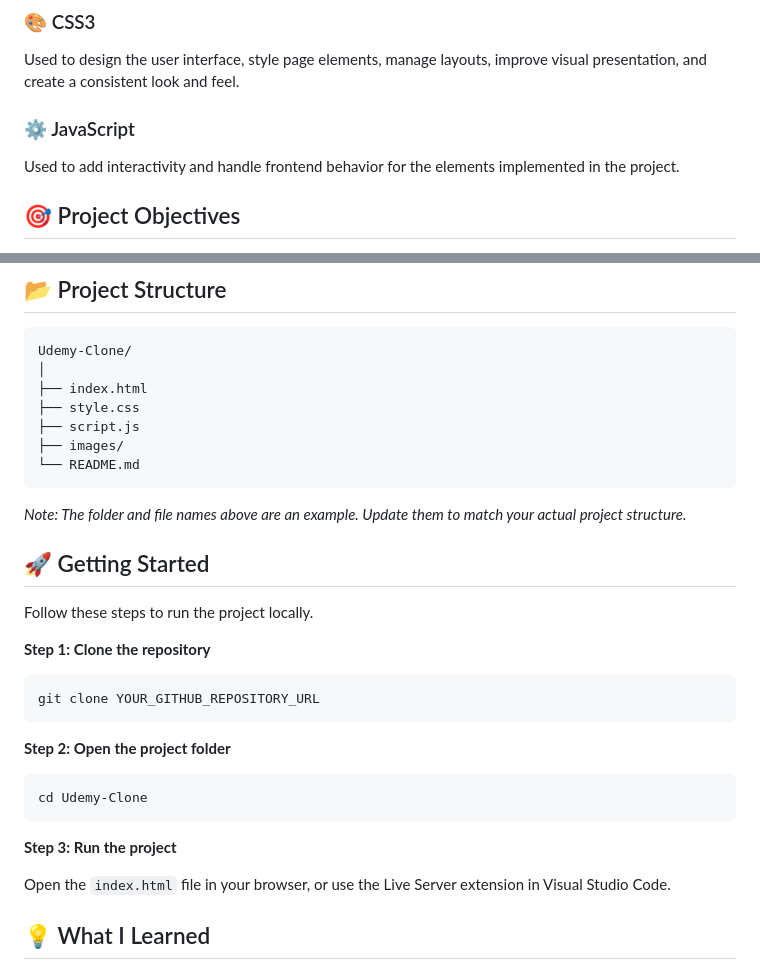
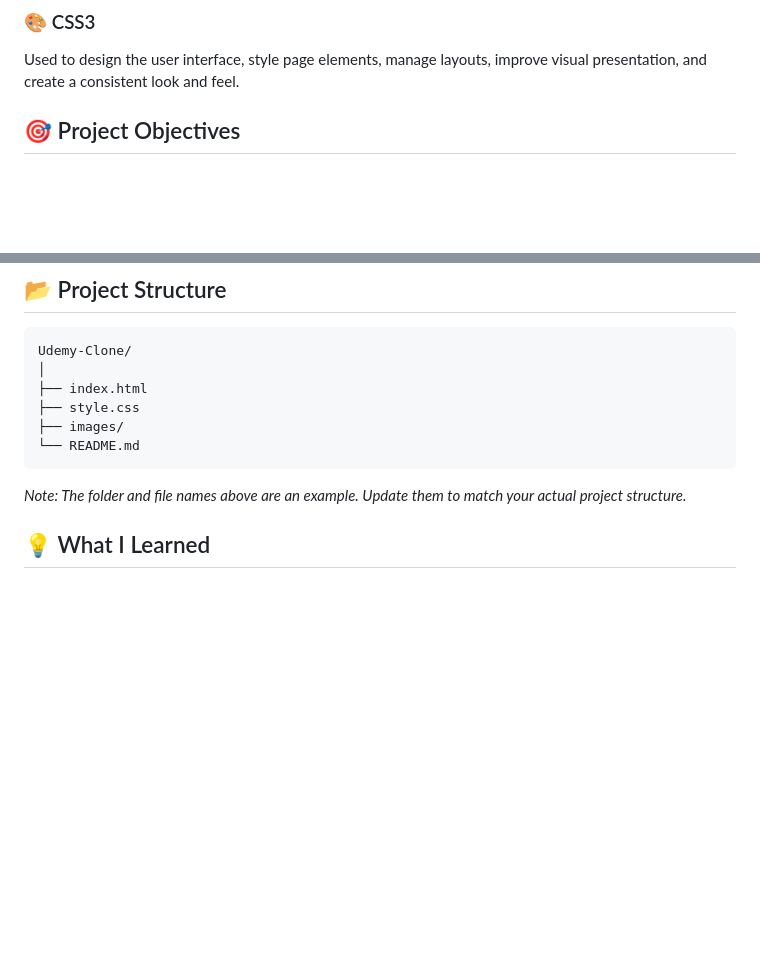
Before and after one commit to mohamedyoosuf24/Project-Udemy, a Markdown page: README.md, 2 parts joined by grey strips. Rendered like a GitHub page; blank space fills up the shorter version.

````diff
--- a/README.md
+++ b/README.md
@@ -37,8 +37,6 @@ Used to build the website structure, organize content, create navigation section
 ### 🎨 CSS3
 Used to design the user interface, style page elements, manage layouts, improve visual presentation, and create a consistent look and feel.
 
-### ⚙️ JavaScript
-Used to add interactivity and handle frontend behavior for the elements implemented in the project.
 
 ## 🎯 Project Objectives
 
@@ -57,32 +55,12 @@ Udemy-Clone/
 │
 ├── index.html
 ├── style.css
-├── script.js
 ├── images/
 └── README.md
 ```
 
 *Note: The folder and file names above are an example. Update them to match your actual project structure.*
 
-## 🚀 Getting Started
-
-Follow these steps to run the project locally.
-
-**Step 1: Clone the repository**
-
-```bash
-git clone YOUR_GITHUB_REPOSITORY_URL
-```
-
-**Step 2: Open the project folder**
-
-```bash
-cd Udemy-Clone
-```
-
-**Step 3: Run the project**
-
-Open the `index.html` file in your browser, or use the Live Server extension in Visual Studio Code.
 
 ## 💡 What I Learned
 
````
